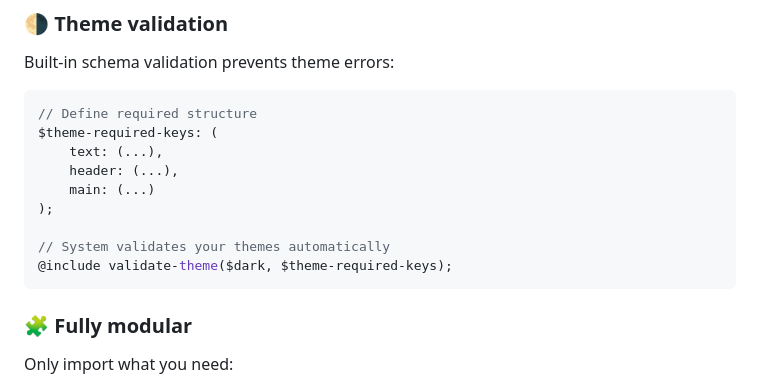
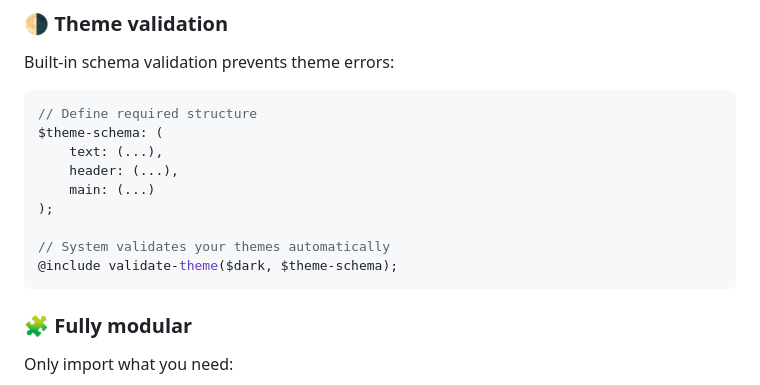
Before and after one commit to nekithrill/scss-style-system, a Markdown page: docs/01-introduction/overview.md, the part around the change. Drawn GitHub-style.

Commit message:
docs: actualization of remaning old code

````diff
--- a/docs/01-introduction/overview.md
+++ b/docs/01-introduction/overview.md
@@ -44,14 +44,14 @@ Built-in schema validation prevents theme errors:
 
 ```scss
 // Define required structure
-$theme-required-keys: (
+$theme-schema: (
     text: (...),
     header: (...),
     main: (...)
 );
 
 // System validates your themes automatically
-@include validate-theme($dark, $theme-required-keys);
+@include validate-theme($dark, $theme-schema);
 ```
 
 ### 🧩 Fully modular
````
Also changed, not shown: docs/05-themes/custom-theme.md (+1 -1 lines).
